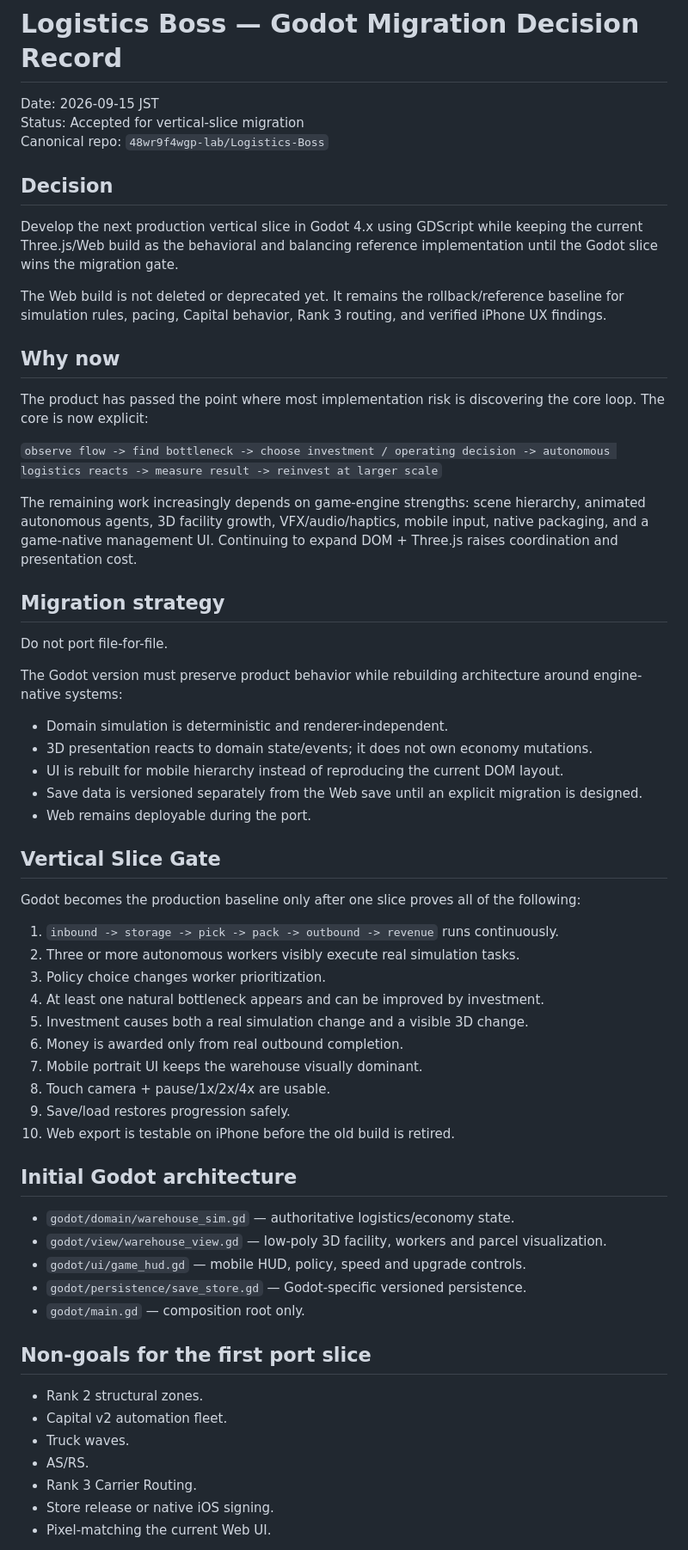
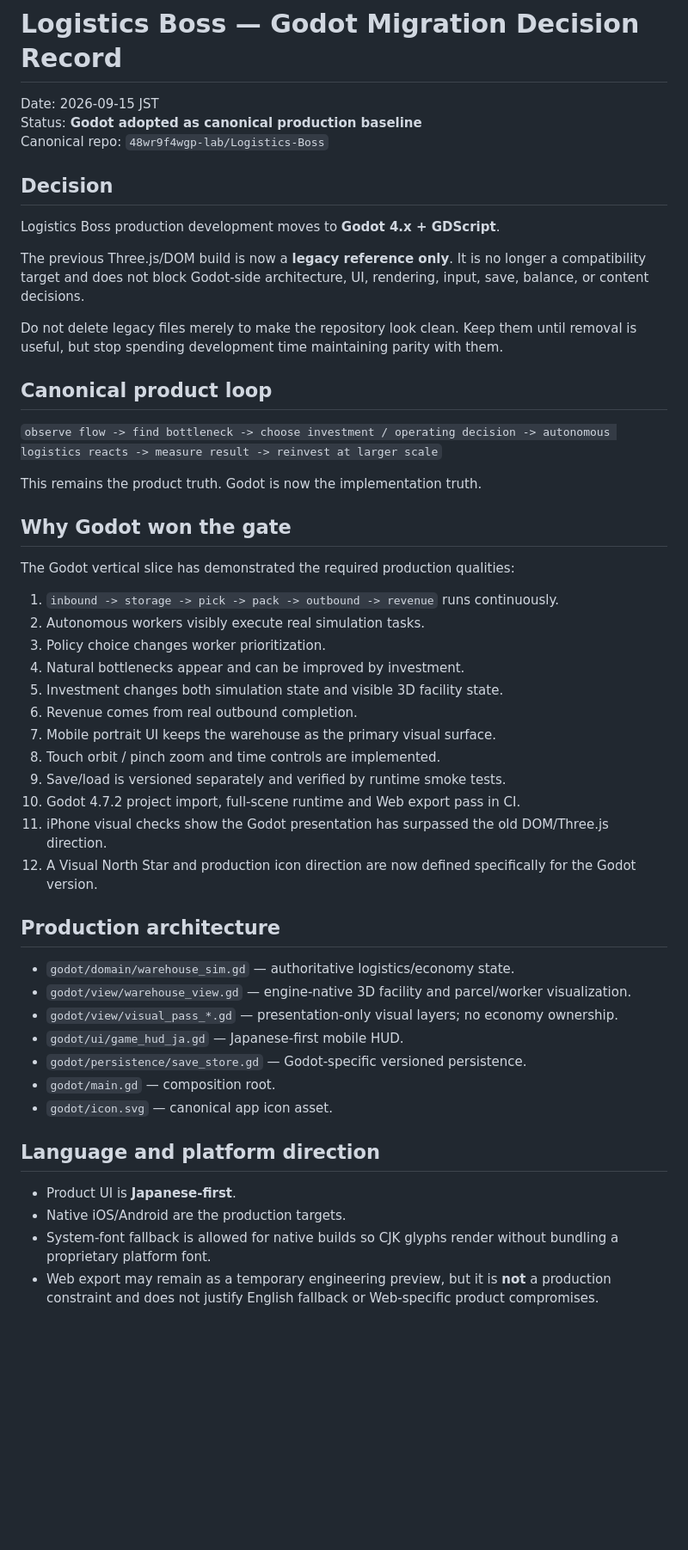
Before and after one commit to 48wr9f4wgp-lab/Logistics-Boss, a Markdown page: TECH_DECISION_GODOT_MIGRATION_2026-09-15.md, the part around one of its changes. Shown at 86% size. Rendered like a GitHub page; blank space fills up the shorter version.

Commit message:
Promote Godot to canonical production baseline

```diff
--- a/TECH_DECISION_GODOT_MIGRATION_2026-09-15.md
+++ b/TECH_DECISION_GODOT_MIGRATION_2026-09-15.md
@@ -1,65 +1,54 @@
 # Logistics Boss — Godot Migration Decision Record
 
 Date: 2026-09-15 JST
-Status: Accepted for vertical-slice migration
+Status: **Godot adopted as canonical production baseline**
 Canonical repo: `48wr9f4wgp-lab/Logistics-Boss`
 
 ## Decision
 
-Develop the next production vertical slice in Godot 4.x using GDScript while keeping the current Three.js/Web build as the behavioral and balancing reference implementation until the Godot slice wins the migration gate.
+Logistics Boss production development moves to **Godot 4.x + GDScript**.
 
-The Web build is not deleted or deprecated yet. It remains the rollback/reference baseline for simulation rules, pacing, Capital behavior, Rank 3 routing, and verified iPhone UX findings.
+The previous Three.js/DOM build is now a **legacy reference only**. It is no longer a compatibility target and does not block Godot-side architecture, UI, rendering, input, save, balance, or content decisions.
 
-## Why now
+Do not delete legacy files merely to make the repository look clean. Keep them until removal is useful, but stop spending development time maintaining parity with them.
 
-The product has passed the point where most implementation risk is discovering the core loop. The core is now explicit:
+## Canonical product loop
 
 `observe flow -> find bottleneck -> choose investment / operating decision -> autonomous logistics reacts -> measure result -> reinvest at larger scale`
 
-The remaining work increasingly depends on game-engine strengths: scene hierarchy, animated autonomous agents, 3D facility growth, VFX/audio/haptics, mobile input, native packaging, and a game-native management UI. Continuing to expand DOM + Three.js raises coordination and presentation cost.
+This remains the product truth. Godot is now the implementation truth.
 
-## Migration strategy
+## Why Godot won the gate
 
-Do not port file-for-file.
-
-The Godot version must preserve product behavior while rebuilding architecture around engine-native systems:
-
-- Domain simulation is deterministic and renderer-independent.
-- 3D presentation reacts to domain state/events; it does not own economy mutations.
-- UI is rebuilt for mobile hierarchy instead of reproducing the current DOM layout.
-- Save data is versioned separately from the Web save until an explicit migration is designed.
-- Web remains deployable during the port.
-
-## Vertical Slice Gate
-
-Godot becomes the production baseline only after one slice proves all of the following:
+The Godot vertical slice has demonstrated the required production qualities:
 
 1. `inbound -> storage -> pick -> pack -> outbound -> revenue` runs continuously.
-2. Three or more autonomous workers visibly execute real simulation tasks.
+2. Autonomous workers visibly execute real simulation tasks.
 3. Policy choice changes worker prioritization.
-4. At least one natural bottleneck appears and can be improved by investment.
-5. Investment causes both a real simulation change and a visible 3D change.
-6. Money is awarded only from real outbound completion.
-7. Mobile portrait UI keeps the warehouse visually dominant.
-8. Touch camera + pause/1x/2x/4x are usable.
-9. Save/load restores progression safely.
-10. Web export is testable on iPhone before the old build is retired.
+4. Natural bottlenecks appear and can be improved by investment.
+5. Investment changes both simulation state and visible 3D facility state.
+6. Revenue comes from real outbound completion.
+7. Mobile portrait UI keeps the warehouse as the primary visual surface.
+8. Touch orbit / pinch zoom and time controls are implemented.
+9. Save/load is versioned separately and verified by runtime smoke tests.
+10. Godot 4.7.2 project import, full-scene runtime and Web export pass in CI.
+11. iPhone visual checks show the Godot presentation has surpassed the old DOM/Three.js direction.
+12. A Visual North Star and production icon direction are now defined specifically for the Godot version.
 
-## Initial Godot architecture
+## Production architecture
 
 - `godot/domain/warehouse_sim.gd` — authoritative logistics/economy state.
-- `godot/view/warehouse_view.gd` — low-poly 3D facility, workers and parcel visualization.
-- `godot/ui/game_hud.gd` — mobile HUD, policy, speed and upgrade controls.
+- `godot/view/warehouse_view.gd` — engine-native 3D facility and parcel/worker visualization.
+- `godot/view/visual_pass_*.gd` — presentation-only visual layers; no economy ownership.
+- `godot/ui/game_hud_ja.gd` — Japanese-first mobile HUD.
 - `godot/persistence/save_store.gd` — Godot-specific versioned persistence.
-- `godot/main.gd` — composition root only.
+- `godot/main.gd` — composition root.
+- `godot/icon.svg` — canonical app icon asset.
 
-## Non-goals for the first port slice
+## Language and platform direction
 
-- Rank 2 structural zones.
-- Capital v2 automation fleet.
-- Truck waves.
-- AS/RS.
-- Rank 3 Carrier Routing.
-- Store release or native iOS signing.
-- Pixel-matching the current Web UI.
+- Product UI is **Japanese-first**.
+- Native iOS/Android are the production targets.
+- System-font fallback is allowed for native builds so CJK glyphs render without bundling a proprietary platform font.
+- Web export may remain as a temporary engineering preview, but it is **not** a production constraint and does not justify English fallback or Web-specific product compromises.
 
```
Also changed, not shown: other parts of TECH_DECISION_GODOT_MIGRATION_2026-09-15.md (+17 -2 lines).
